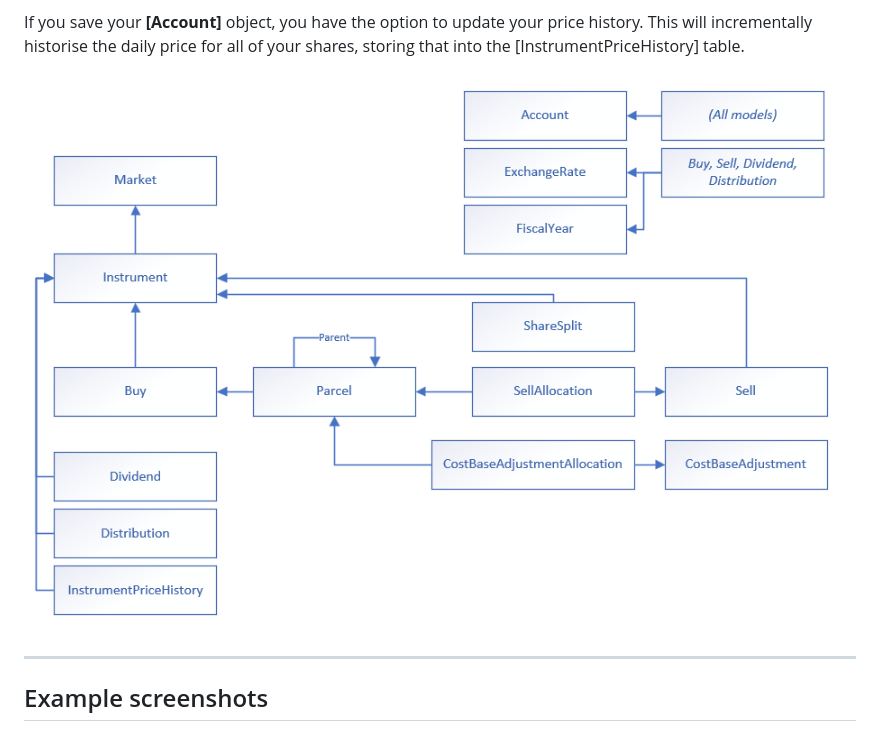
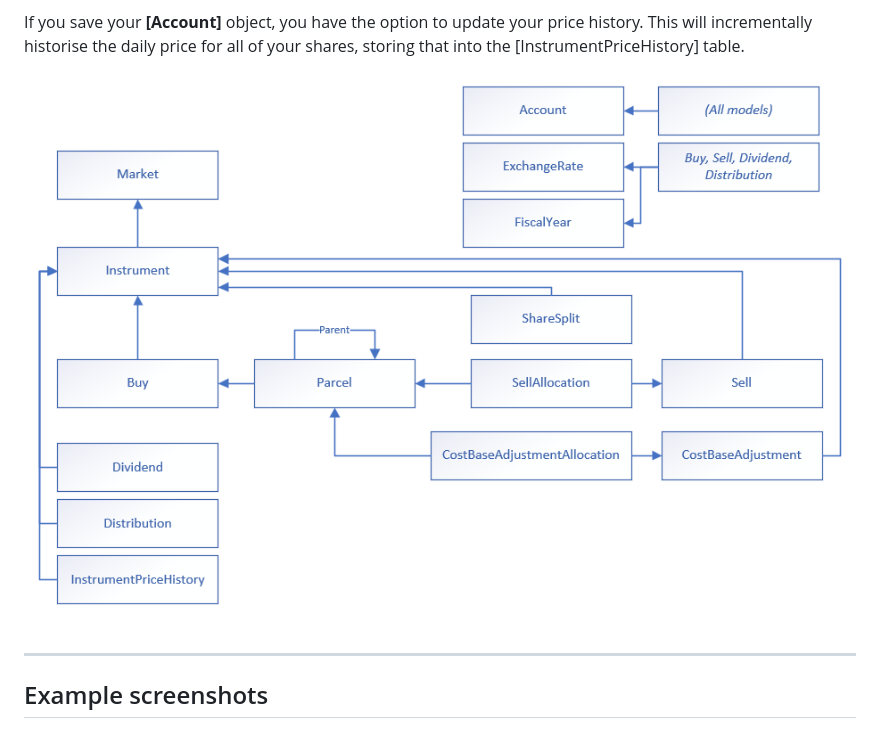
Before and after one commit to pretoriusdre/share-dinkum, a Markdown page: README.md, the part around the change. GitHub-like rendering.

```diff
--- a/README.md
+++ b/README.md
@@ -40,7 +40,7 @@ If you encounter a **[ShareSplit]** event, you enter the before and after units
 
 If you save your **[Account]** object, you have the option to update your price history. This will incrementally historise the daily price for all of your shares, storing that into the [InstrumentPriceHistory] table.
 
-![Simplified Data Model](docs/images/simplified_data_model.png)
+![Simplified Data Model](docs/images/data_model.png)
 
 ---
 ## Example screenshots
```
